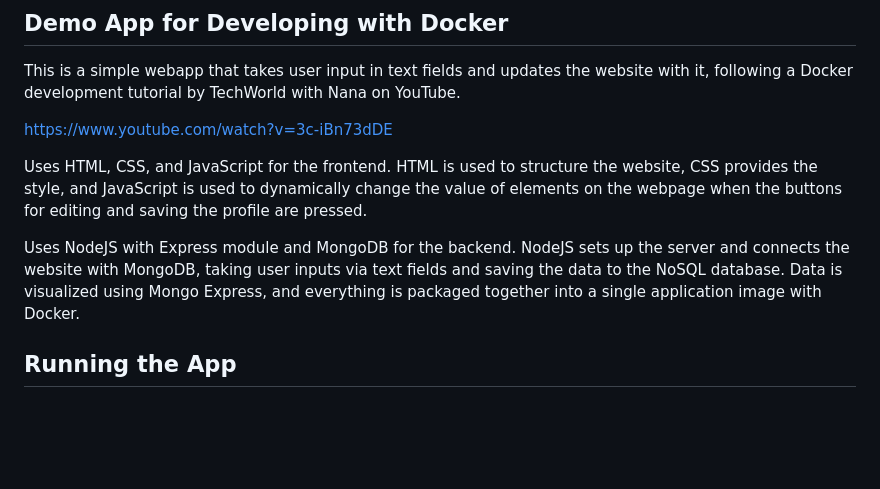
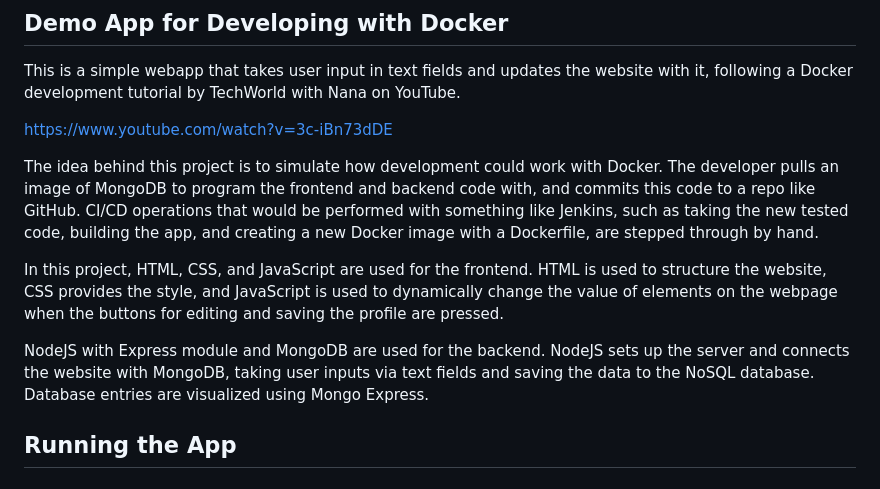
Before and after one commit to NguyenVV13/Docker-Demo-App, a Markdown page: README.md, the part around the change. Rendered like a GitHub page; blank space fills up the shorter version.

Commit message:
Update project description

```diff
--- a/README.md
+++ b/README.md
@@ -4,9 +4,11 @@ This is a simple webapp that takes user input in text fields and updates the web
 
 https://www.youtube.com/watch?v=3c-iBn73dDE
 
-Uses HTML, CSS, and JavaScript for the frontend. HTML is used to structure the website, CSS provides the style, and JavaScript is used to dynamically change the value of elements on the webpage when the buttons for editing and saving the profile are pressed.
+The idea behind this project is to simulate how development could work with Docker. The developer pulls an image of MongoDB to program the frontend and backend code with, and commits this code to a repo like GitHub. CI/CD operations that would be performed with something like Jenkins, such as taking the new tested code, building the app, and creating a new Docker image with a Dockerfile, are stepped through by hand.
 
-Uses NodeJS with Express module and MongoDB for the backend. NodeJS sets up the server and connects the website with MongoDB, taking user inputs via text fields and saving the data to the NoSQL database. Data is visualized using Mongo Express, and everything is packaged together into a single application image with Docker.
+In this project, HTML, CSS, and JavaScript are used for the frontend. HTML is used to structure the website, CSS provides the style, and JavaScript is used to dynamically change the value of elements on the webpage when the buttons for editing and saving the profile are pressed.
+
+NodeJS with Express module and MongoDB are used for the backend. NodeJS sets up the server and connects the website with MongoDB, taking user inputs via text fields and saving the data to the NoSQL database. Database entries are visualized using Mongo Express.
 
 ## Running the App
 
```
